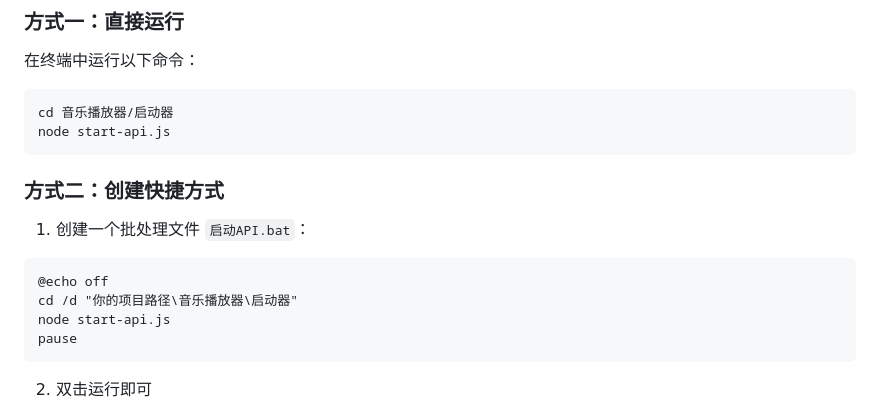
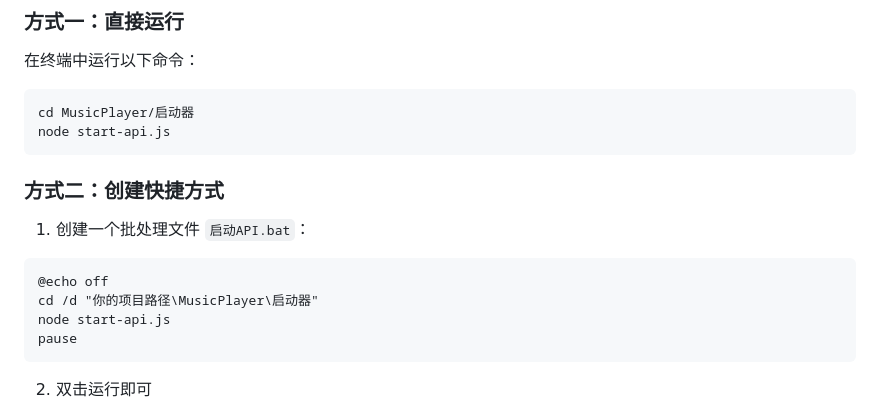
Before and after one commit to YxLuna/MusicPlayer, a Markdown page: 启动器/README.md, the part around the change. Drawn GitHub-style.

````diff
--- a/启动器/README.md
+++ b/启动器/README.md
@@ -7,7 +7,7 @@
 ### 方式一：直接运行
 在终端中运行以下命令：
 ```bash
-cd 音乐播放器/启动器
+cd MusicPlayer/启动器
 node start-api.js
 ```
 
@@ -15,7 +15,7 @@ node start-api.js
 1. 创建一个批处理文件 `启动API.bat`：
 ```batch
 @echo off
-cd /d "你的项目路径\音乐播放器\启动器"
+cd /d "你的项目路径\MusicPlayer\启动器"
 node start-api.js
 pause
 ```
````
Also changed, not shown: README.md (+57 -17 lines), docs/screenshots/launcher.png (added), docs/screenshots/player.png (added), docs/screenshots/search.png (added), docs/开发进度总结.md (renamed from 开发进度总结.md), docs/网易云api接口.md (renamed from 网易云api接口.MD), docs/项目进度.md (renamed from 项目进度.md), 4 other files.
